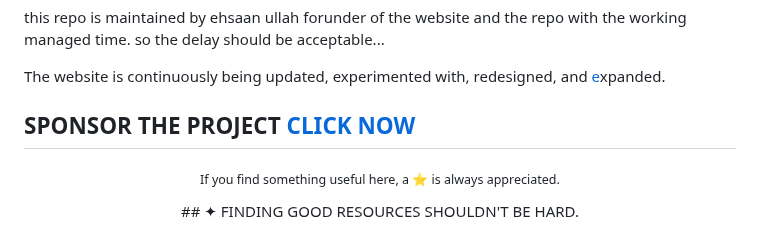
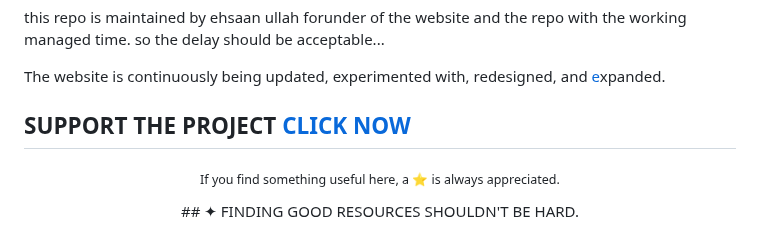
Before and after one commit to ehsaanullah0/fertenix, a Markdown page: README.md, the part around the change. GitHub-like rendering.

```diff
--- a/README.md
+++ b/README.md
@@ -223,7 +223,7 @@ The website is continuously being updated, experimented with, redesigned,
 and [e](https://youtu.be/Jn02bLAlal0)xpanded.
 </p>
 
-## SPONSOR THE PROJECT [CLICK NOW](https://ehsaan.odoo.com/support)
+## SUPPORT THE PROJECT [CLICK NOW](https://ehsaan.odoo.com/support)
 
 <p align="center">
   <sub>If you find something useful here, a ⭐ is always appreciated.</sub>
```
